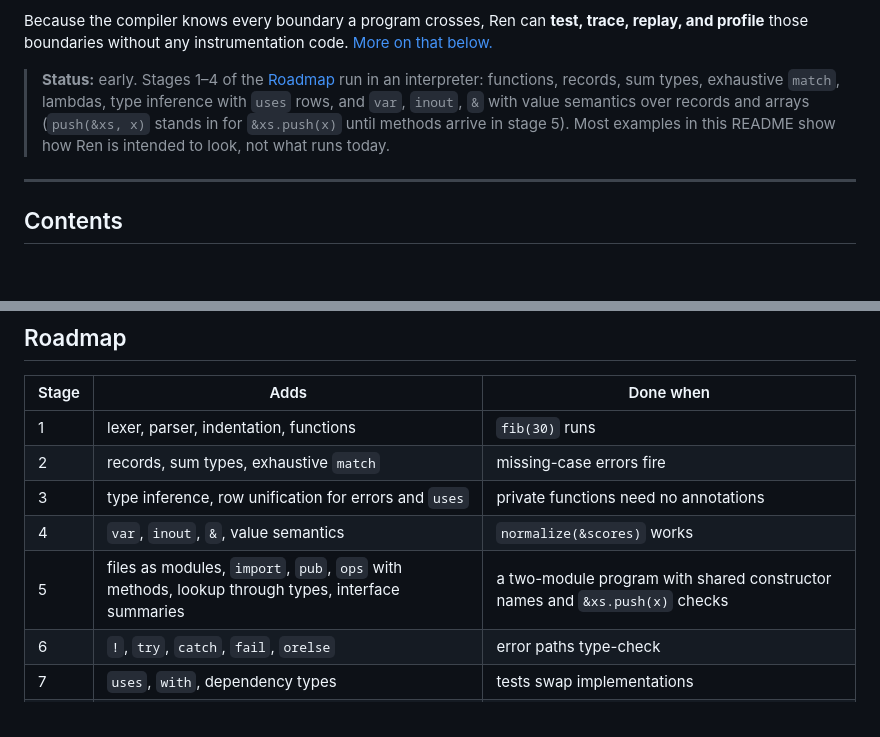
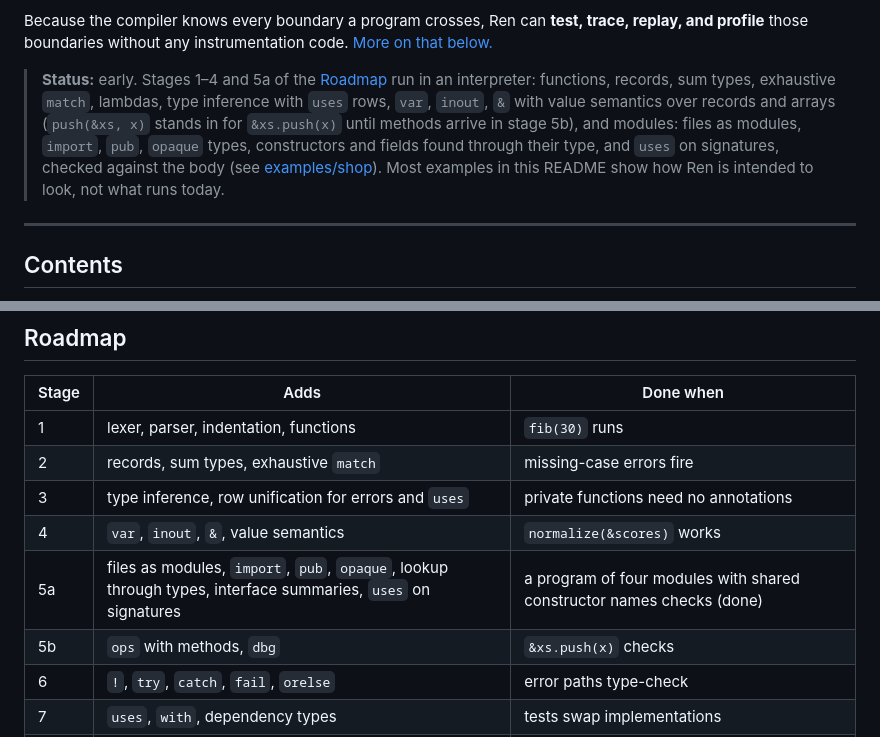
Before and after one commit to Mats-Dodd/ren, a Markdown page: README.md, 2 parts joined by grey strips. Drawn GitHub-style; blank space fills up the shorter version.

```diff
--- a/README.md
+++ b/README.md
@@ -19,7 +19,7 @@ You can read that signature without opening the body. `upgrade` returns a `User`
 
 Because the compiler knows every boundary a program crosses, Ren can **test, trace, replay, and profile** those boundaries without any instrumentation code. [More on that below.](#test-trace-replay-profile-built-in)
 
-> **Status:** early. Stages 1–4 of the [Roadmap](#roadmap) run in an interpreter: functions, records, sum types, exhaustive `match`, lambdas, type inference with `uses` rows, and `var`, `inout`, `&` with value semantics over records and arrays (`push(&xs, x)` stands in for `&xs.push(x)` until methods arrive in stage 5). Most examples in this README show how Ren is intended to look, not what runs today.
+> **Status:** early. Stages 1–4 and 5a of the [Roadmap](#roadmap) run in an interpreter: functions, records, sum types, exhaustive `match`, lambdas, type inference with `uses` rows, `var`, `inout`, `&` with value semantics over records and arrays (`push(&xs, x)` stands in for `&xs.push(x)` until methods arrive in stage 5b), and modules: files as modules, `import`, `pub`, `opaque` types, constructors and fields found through their type, and `uses` on signatures, checked against the body (see [examples/shop](examples/shop)). Most examples in this README show how Ren is intended to look, not what runs today.
 
 ---
 
@@ -751,7 +751,8 @@ Ren is mostly a new combination of existing ideas. It owes a lot to:
 | 2 | records, sum types, exhaustive `match` | missing-case errors fire |
 | 3 | type inference, row unification for errors and `uses` | private functions need no annotations |
 | 4 | `var`, `inout`, `&`, value semantics | `normalize(&scores)` works |
-| 5 | files as modules, `import`, `pub`, `ops` with methods, lookup through types, interface summaries | a two-module program with shared constructor names and `&xs.push(x)` checks |
+| 5a | files as modules, `import`, `pub`, `opaque`, lookup through types, interface summaries, `uses` on signatures | a program of four modules with shared constructor names checks (done) |
+| 5b | `ops` with methods, `dbg` | `&xs.push(x)` checks |
 | 6 | `!`, `try`, `catch`, `fail`, `orelse` | error paths type-check |
 | 7 | `uses`, `with`, dependency types | tests swap implementations |
 | 8 | `handler`, `Async`, `par_map`, **the effect journal** | caching handlers wrap real ones; calls are journaled |
```
Also changed, not shown: module-build.md (+3 -3 lines).
